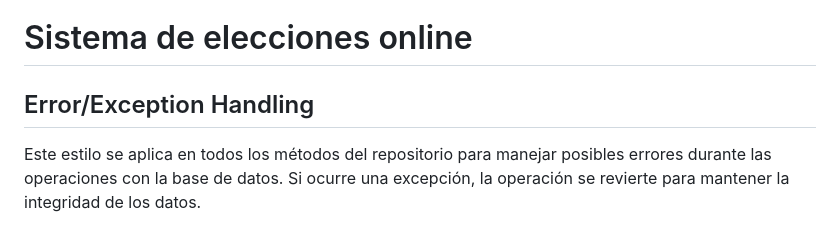
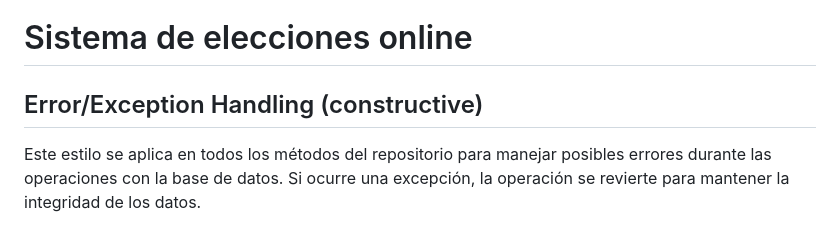
Before and after one commit to leocsip09/ingenieria_software, a Markdown page: README.md, the part around the change. Rendered like a GitHub page.

```diff
--- a/README.md
+++ b/README.md
@@ -1,5 +1,5 @@
 # Sistema de elecciones online
-## Error/Exception Handling
+## Error/Exception Handling (constructive)
 Este estilo se aplica en todos los métodos del repositorio para manejar posibles errores durante las operaciones con la base de datos. Si ocurre una excepción, la operación se revierte para mantener la integridad de los datos.
 ## Cookbook
 Con la integración de este estilo, se ve la implementación clara y directa de operaciones CRUD en los métodos del repositorio.
```
